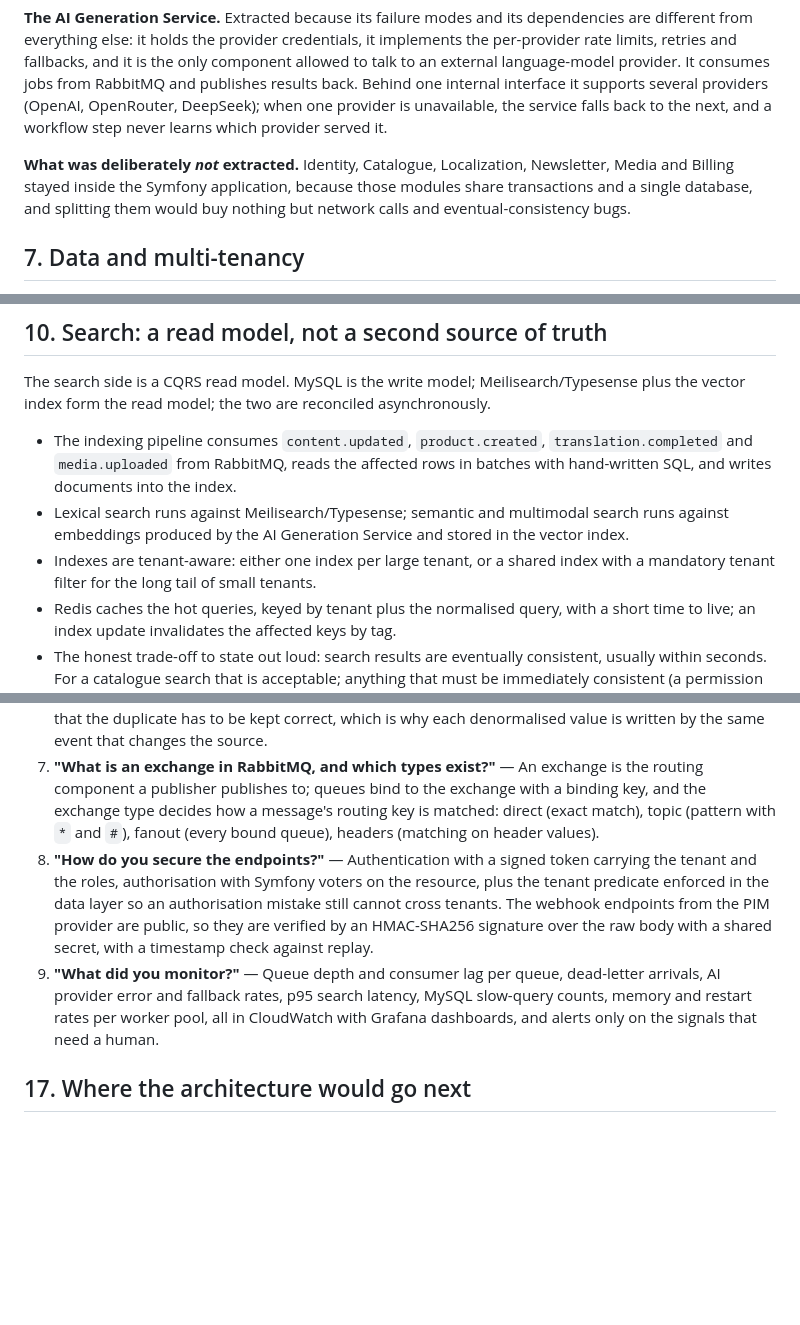
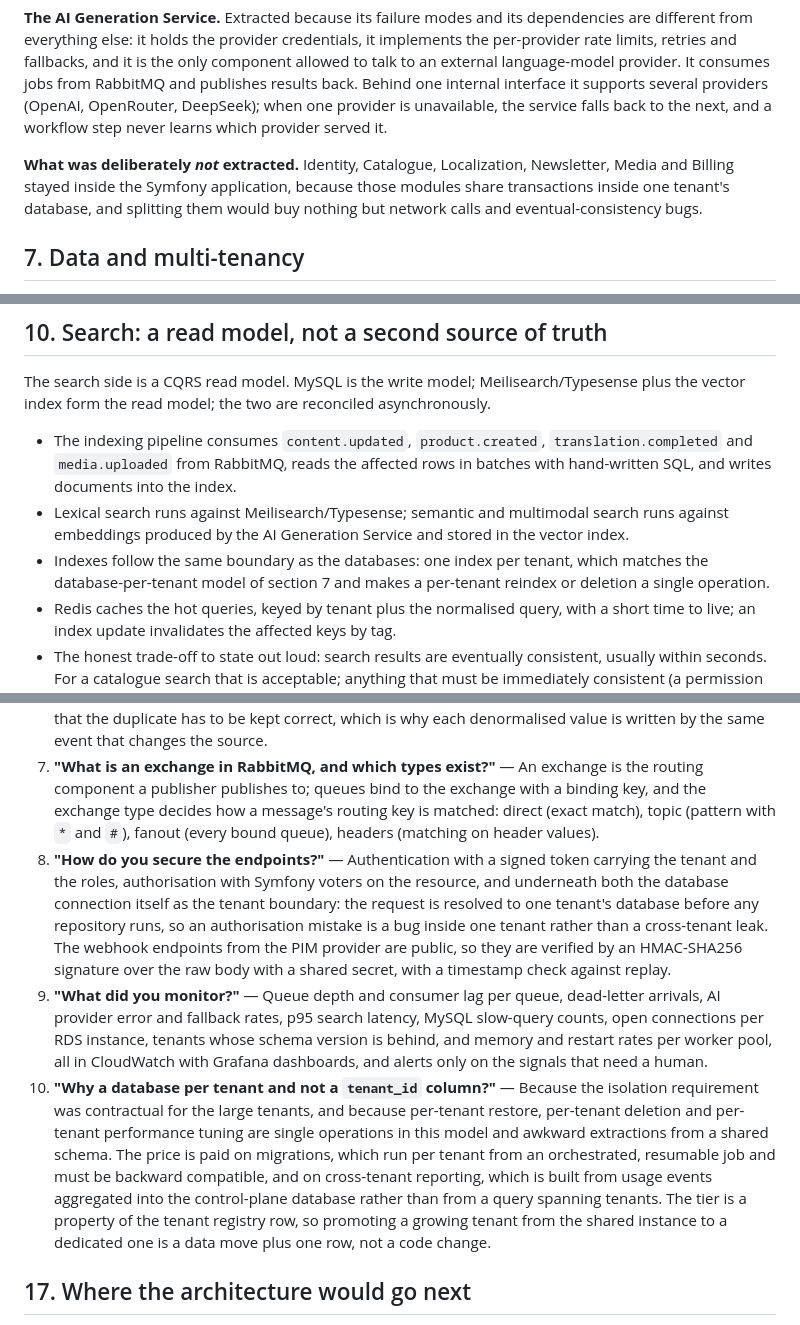
Before and after one commit to kruglikov/support, a Markdown page: preparations/Digitium - Symfony, MYSQL/07-architecture-last-project.md, 3 parts joined by grey strips. Drawn GitHub-style; blank space fills up the shorter version.

```diff
--- a/preparations/Digitium - Symfony, MYSQL/07-architecture-last-project.md
+++ b/preparations/Digitium - Symfony, MYSQL/07-architecture-last-project.md
@@ -91,7 +92,7 @@ Why the modules stayed in one deployable unit rather than becoming services: eve
 
 **The AI Generation Service.** Extracted because its failure modes and its dependencies are different from everything else: it holds the provider credentials, it implements the per-provider rate limits, retries and fallbacks, and it is the only component allowed to talk to an external language-model provider. It consumes jobs from RabbitMQ and publishes results back. Behind one internal interface it supports several providers (OpenAI, OpenRouter, DeepSeek); when one provider is unavailable, the service falls back to the next, and a workflow step never learns which provider served it.
 
-**What was deliberately *not* extracted.** Identity, Catalogue, Localization, Newsletter, Media and Billing stayed inside the Symfony application, because those modules share transactions and a single database, and splitting them would buy nothing but network calls and eventual-consistency bugs.
+**What was deliberately *not* extracted.** Identity, Catalogue, Localization, Newsletter, Media and Billing stayed inside the Symfony application, because those modules share transactions inside one tenant's database, and splitting them would buy nothing but network calls and eventual-consistency bugs.
 
 ## 7. Data and multi-tenancy
 
@@ -170,7 +171,7 @@ The search side is a CQRS read model. MySQL is the write model; Meilisearch/Type
 
 - The indexing pipeline consumes `content.updated`, `product.created`, `translation.completed` and `media.uploaded` from RabbitMQ, reads the affected rows in batches with hand-written SQL, and writes documents into the index.
 - Lexical search runs against Meilisearch/Typesense; semantic and multimodal search runs against embeddings produced by the AI Generation Service and stored in the vector index.
-- Indexes are tenant-aware: either one index per large tenant, or a shared index with a mandatory tenant filter for the long tail of small tenants.
+- Indexes follow the same boundary as the databases: one index per tenant, which matches the database-per-tenant model of section 7 and makes a per-tenant reindex or deletion a single operation.
 - Redis caches the hot queries, keyed by tenant plus the normalised query, with a short time to live; an index update invalidates the affected keys by tag.
 - The honest trade-off to state out loud: search results are eventually consistent, usually within seconds. For a catalogue search that is acceptable; anything that must be immediately consistent (a permission check, a billing quota) is read from MySQL, never from the index.
 
@@ -238,8 +240,9 @@ Drawn from the topics the same interviewer asked in both round 2 recordings, lis
 5. **"Is it good to have many indexes?"** — No. Every index costs storage, slows every write on that table because the index must be maintained, consumes buffer-pool memory and gives the optimiser more plans to get wrong. Indexes are added against measured queries and removed when nothing uses them.
 6. **"Why denormalise?"** — For a read pattern that would otherwise join across large tables on every request: per-tenant counters for quotas, a denormalised product list projection for the grid. The cost is that the duplicate has to be kept correct, which is why each denormalised value is written by the same event that changes the source.
 7. **"What is an exchange in RabbitMQ, and which types exist?"** — An exchange is the routing component a publisher publishes to; queues bind to the exchange with a binding key, and the exchange type decides how a message's routing key is matched: direct (exact match), topic (pattern with `*` and `#`), fanout (every bound queue), headers (matching on header values).
-8. **"How do you secure the endpoints?"** — Authentication with a signed token carrying the tenant and the roles, authorisation with Symfony voters on the resource, plus the tenant predicate enforced in the data layer so an authorisation mistake still cannot cross tenants. The webhook endpoints from the PIM provider are public, so they are verified by an HMAC-SHA256 signature over the raw body with a shared secret, with a timestamp check against replay.
-9. **"What did you monitor?"** — Queue depth and consumer lag per queue, dead-letter arrivals, AI provider error and fallback rates, p95 search latency, MySQL slow-query counts, memory and restart rates per worker pool, all in CloudWatch with Grafana dashboards, and alerts only on the signals that need a human.
+8. **"How do you secure the endpoints?"** — Authentication with a signed token carrying the tenant and the roles, authorisation with Symfony voters on the resource, and underneath both the database connection itself as the tenant boundary: the request is resolved to one tenant's database before any repository runs, so an authorisation mistake is a bug inside one tenant rather than a cross-tenant leak. The webhook endpoints from the PIM provider are public, so they are verified by an HMAC-SHA256 signature over the raw body with a shared secret, with a timestamp check against replay.
+9. **"What did you monitor?"** — Queue depth and consumer lag per queue, dead-letter arrivals, AI provider error and fallback rates, p95 search latency, MySQL slow-query counts, open connections per RDS instance, tenants whose schema version is behind, and memory and restart rates per worker pool, all in CloudWatch with Grafana dashboards, and alerts only on the signals that need a human.
+10. **"Why a database per tenant and not a `tenant_id` column?"** — Because the isolation requirement was contractual for the large tenants, and because per-tenant restore, per-tenant deletion and per-tenant performance tuning are single operations in this model and awkward extractions from a shared schema. The price is paid on migrations, which run per tenant from an orchestrated, resumable job and must be backward compatible, and on cross-tenant reporting, which is built from usage events aggregated into the control-plane database rather than from a query spanning tenants. The tier is a property of the tenant registry row, so promoting a growing tenant from the shared instance to a dedicated one is a data move plus one row, not a code change.
 
 ## 17. Where the architecture would go next
 
```
Also changed, not shown: other parts of preparations/Digitium - Symfony, MYSQL/07-architecture-last-project.md (+9 -7 lines).
